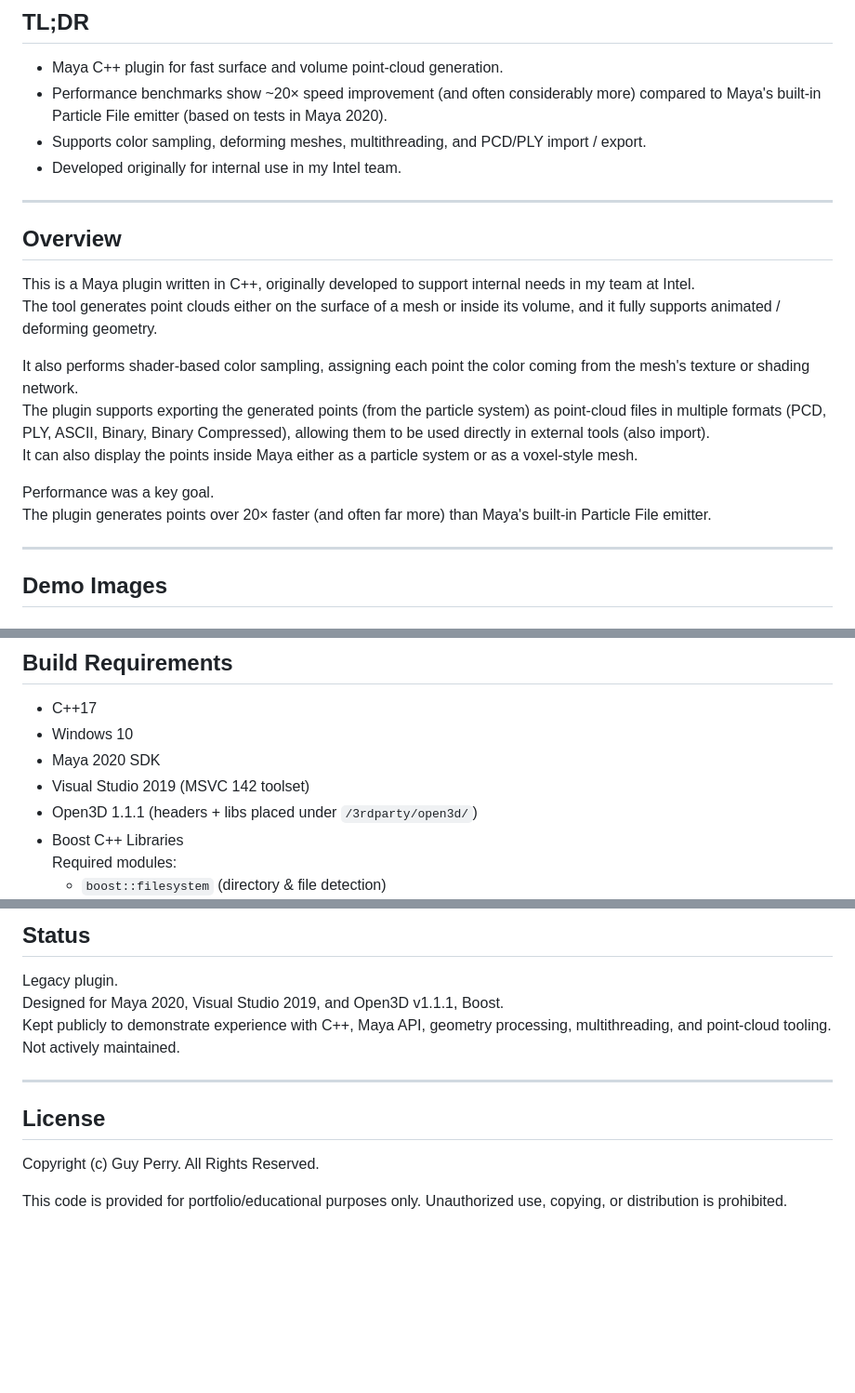
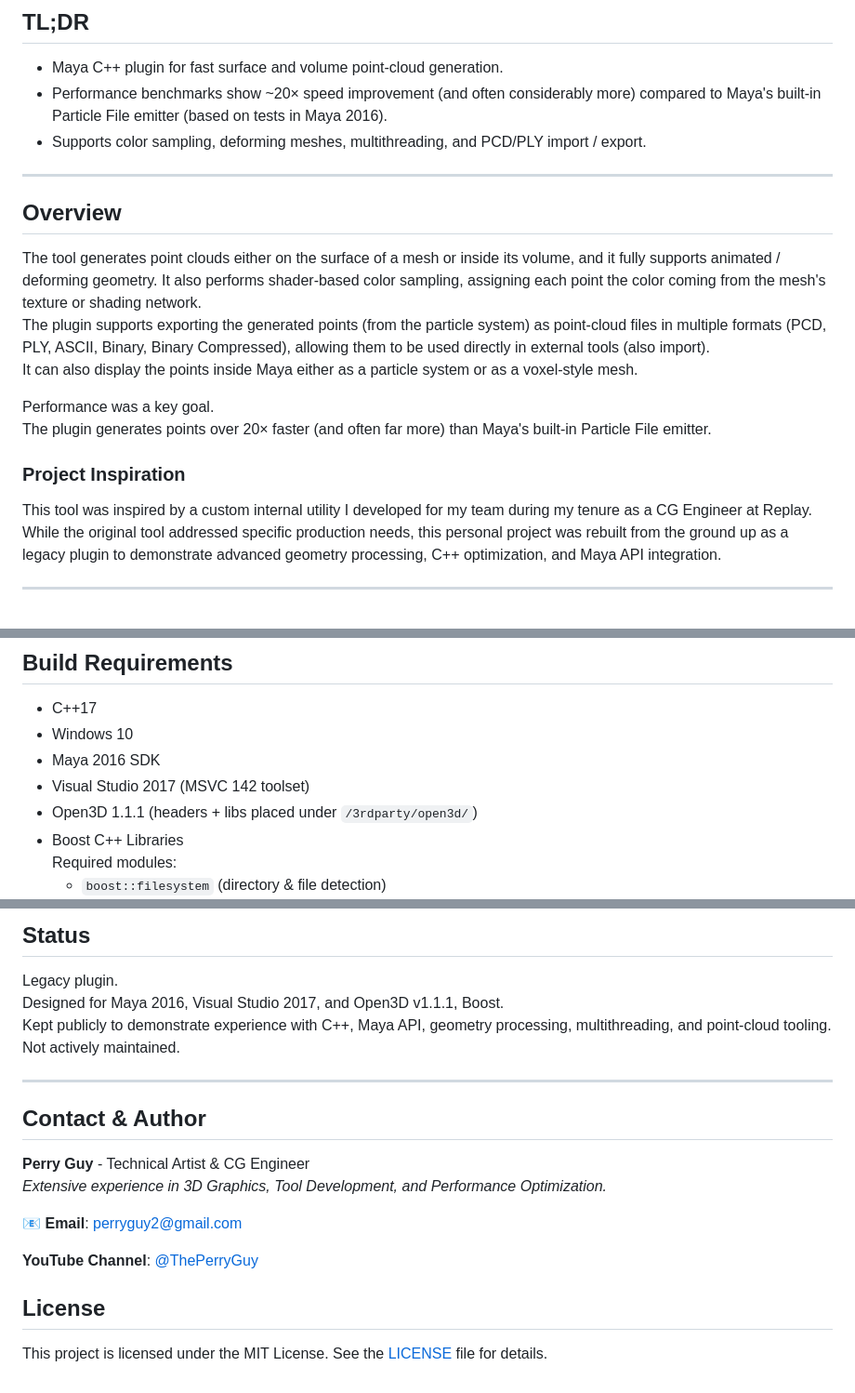
Before and after one commit to PerryGu/scatteringNode, a Markdown page: README.md, 3 parts joined by grey strips. Shown at 93% size. Rendered like a GitHub page; blank space fills up the shorter version.

```diff
--- a/README.md
+++ b/README.md
@@ -3,16 +3,13 @@
 ## TL;DR
 - Maya C++ plugin for fast surface and volume point-cloud generation.
 - Performance benchmarks show ~20× speed improvement (and often considerably more)
-   compared to Maya's built-in Particle File emitter (based on tests in Maya 2020).
+  compared to Maya's built-in Particle File emitter (based on tests in Maya 2016).
 - Supports color sampling, deforming meshes, multithreading, and PCD/PLY import / export.
-- Developed originally for internal use in my Intel team.
 
 ---
 
 ## Overview
-This is a Maya plugin written in C++, originally developed to support internal needs in my team at Intel.
 The tool generates point clouds either on the surface of a mesh or inside its volume, and it fully supports animated / deforming geometry.
-
 It also performs shader-based color sampling, assigning each point the color coming from the mesh's texture or shading network.
 The plugin supports exporting the generated points (from the particle system) as point-cloud files in multiple formats (PCD, PLY, ASCII, Binary, Binary Compressed), allowing them to be used directly in external tools (also import).
 It can also display the points inside Maya either as a particle system or as a voxel-style mesh.
@@ -20,7 +17,8 @@ It can also display the points inside Maya either as a particle system or as a v
 Performance was a key goal.
 The plugin generates points over 20× faster (and often far more) than Maya's built-in Particle File emitter.
 
----
 
-## Demo Images
+### Project Inspiration
+This tool was inspired by a custom internal utility I developed for my team during my tenure as a CG Engineer at Replay. While the original tool addressed specific production needs,
+this personal project was rebuilt from the ground up as a legacy plugin to demonstrate advanced geometry processing, C++ optimization, and Maya API integration.
 
@@ -105,8 +129,8 @@ This approach eliminates most per-point inside/outside checks and enables the 20
 ## Build Requirements
 - C++17
 - Windows 10
-- Maya 2020 SDK
-- Visual Studio 2019 (MSVC 142 toolset)
+- Maya 2016 SDK
+- Visual Studio 2017 (MSVC 142 toolset)
 - Open3D 1.1.1 (headers + libs placed under `/3rdparty/open3d/`)
 - Boost C++ Libraries
   Required modules:
@@ -194,15 +218,20 @@ cmds.scatteringNodeCmd(randomPos=0.75)
 
 ## Status
 Legacy plugin.
-Designed for Maya 2020, Visual Studio 2019, and Open3D v1.1.1, Boost.
+Designed for Maya 2016, Visual Studio 2017, and Open3D v1.1.1, Boost.
 Kept publicly to demonstrate experience with C++, Maya API, geometry processing, multithreading, and point-cloud tooling.
 Not actively maintained.
 
 ---
 
+## Contact & Author
+**Perry Guy** - Technical Artist & CG Engineer
+*Extensive experience in 3D Graphics, Tool Development, and Performance Optimization.*
+
+📧 **Email**: [perryguy2@gmail.com](mailto:perryguy2@gmail.com)
+
+**YouTube Channel**: [@ThePerryGuy](https://www.youtube.com/@ThePerryGuy)
+
+
 ## License
-
-Copyright (c) Guy Perry. All Rights Reserved.
-
-This code is provided for portfolio/educational purposes only.
-Unauthorized use, copying, or distribution is prohibited.
+This project is licensed under the MIT License. See the [LICENSE](LICENSE) file for details.
```
Also changed, not shown: other parts of README.md (+56 -30 lines).
